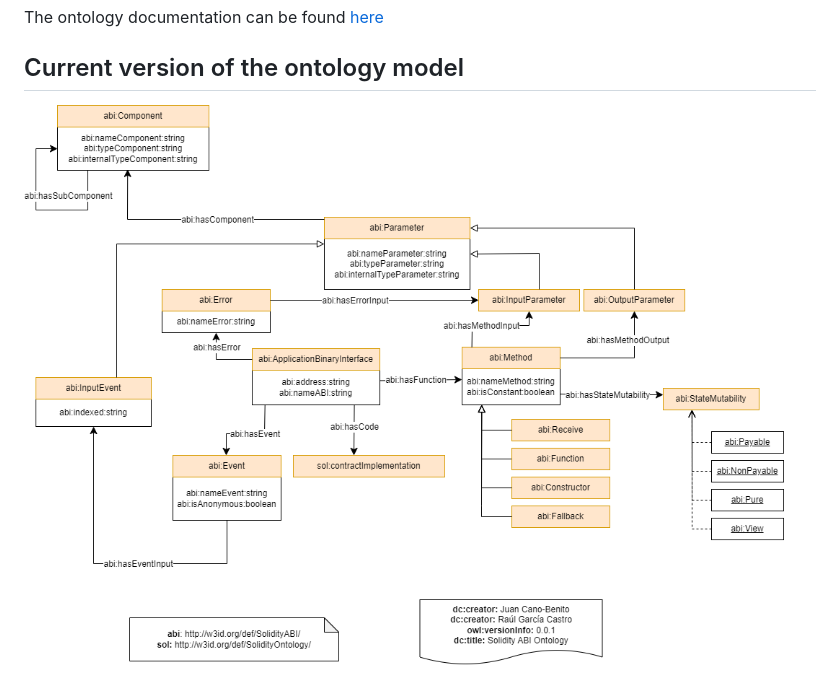
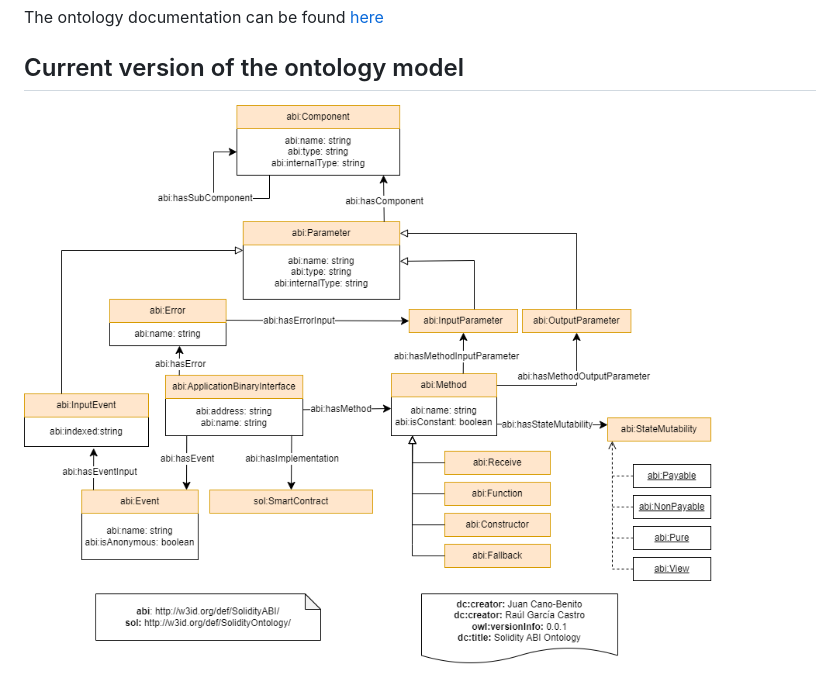
Before and after one commit to oeg-upm/Solidity-ABI-ontology, a Markdown page: README.md, the part around the change. Drawn GitHub-style; pictures changed too: SolidityABIOntology.png (added), SolidityABIOntology2.png (deleted).

Commit message:
Ontology updated

```diff
--- a/README.md
+++ b/README.md
@@ -6,4 +6,4 @@ The ontology documentation can be found [here](https://w3id.org/def/SolidityABI)
 
 ## Current version of the ontology model
 
-![SolidityABIOntology2](https://github.com/oeg-upm/Solidity-ABI-ontology/blob/main/SolidityABIOntology2.png)
+![SolidityABIOntology](https://github.com/oeg-upm/Solidity-ABI-ontology/blob/main/SolidityABIOntology.png)
```
Also changed, not shown: 4 other files.
